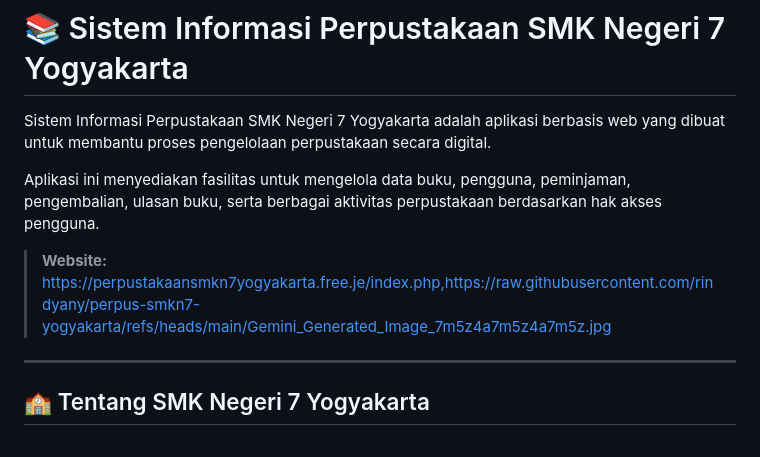
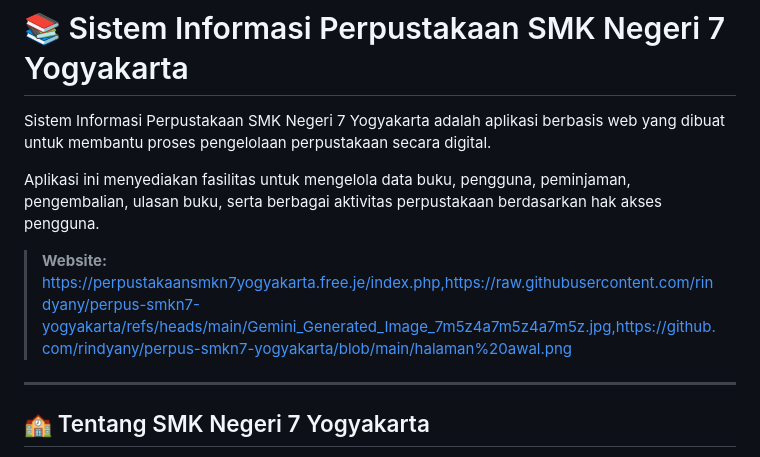
Before and after one commit to rindyany/perpus-smkn7-yogyakarta, a Markdown page: README.md, the part around the change. Drawn GitHub-style.

```diff
--- a/README.md
+++ b/README.md
@@ -4,7 +4,7 @@ Sistem Informasi Perpustakaan SMK Negeri 7 Yogyakarta adalah aplikasi berbasis w
 
 Aplikasi ini menyediakan fasilitas untuk mengelola data buku, pengguna, peminjaman, pengembalian, ulasan buku, serta berbagai aktivitas perpustakaan berdasarkan hak akses pengguna.
 
-> **Website:** https://perpustakaansmkn7yogyakarta.free.je/index.php,https://raw.githubusercontent.com/rindyany/perpus-smkn7-yogyakarta/refs/heads/main/Gemini_Generated_Image_7m5z4a7m5z4a7m5z.jpg
+> **Website:** https://perpustakaansmkn7yogyakarta.free.je/index.php,https://raw.githubusercontent.com/rindyany/perpus-smkn7-yogyakarta/refs/heads/main/Gemini_Generated_Image_7m5z4a7m5z4a7m5z.jpg,https://github.com/rindyany/perpus-smkn7-yogyakarta/blob/main/halaman%20awal.png
 
 ---
 
```
